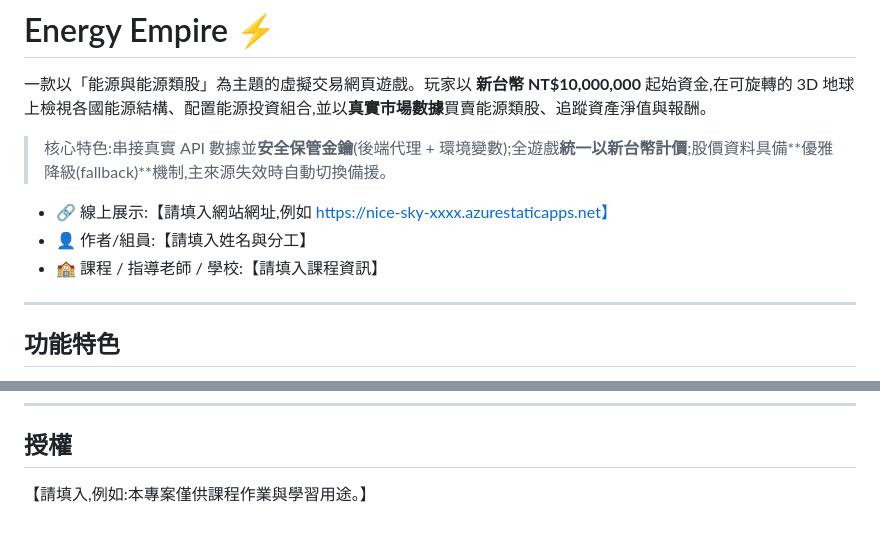
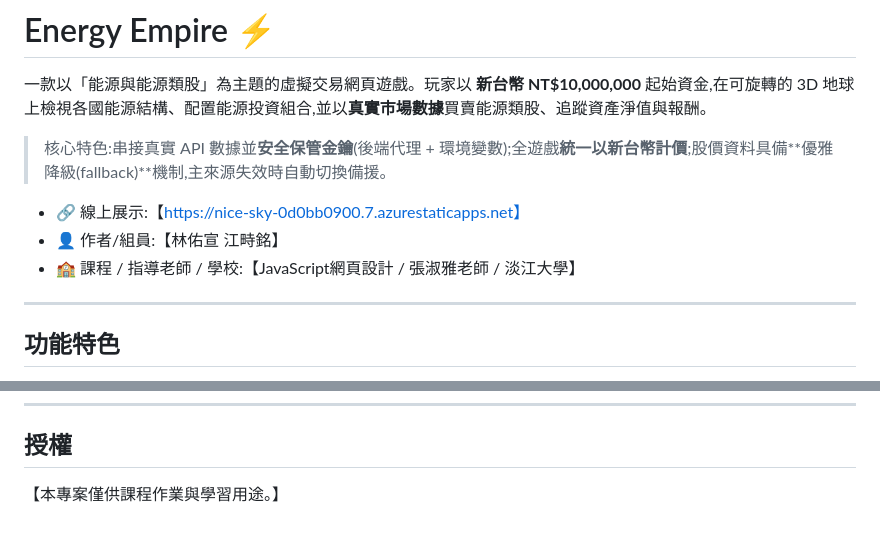
Before and after one commit to watertea-lab/energy-empire, a Markdown page: README.md, 2 parts joined by grey strips. Rendered like a GitHub page.

Commit message:
Revise project details in README.md
Updated the README with project links, authors, and course information.

```diff
--- a/README.md
+++ b/README.md
@@ -4,9 +4,9 @@
 
 > 核心特色:串接真實 API 數據並**安全保管金鑰**(後端代理 + 環境變數);全遊戲**統一以新台幣計價**;股價資料具備**優雅降級(fallback)**機制,主來源失效時自動切換備援。
 
-- 🔗 線上展示:【請填入網站網址,例如 https://nice-sky-xxxx.azurestaticapps.net】
-- 👤 作者/組員:【請填入姓名與分工】
-- 🏫 課程 / 指導老師 / 學校:【請填入課程資訊】
+- 🔗 線上展示:【https://nice-sky-0d0bb0900.7.azurestaticapps.net】
+- 👤 作者/組員:【林佑宣 江畤銘】
+- 🏫 課程 / 指導老師 / 學校:【JavaScript網頁設計 / 張淑雅老師 / 淡江大學】
 
 ---
 
@@ -204,4 +204,4 @@ energy-empire/
 
 ## 授權
 
-【請填入,例如:本專案僅供課程作業與學習用途。】
+【本專案僅供課程作業與學習用途。】
```
